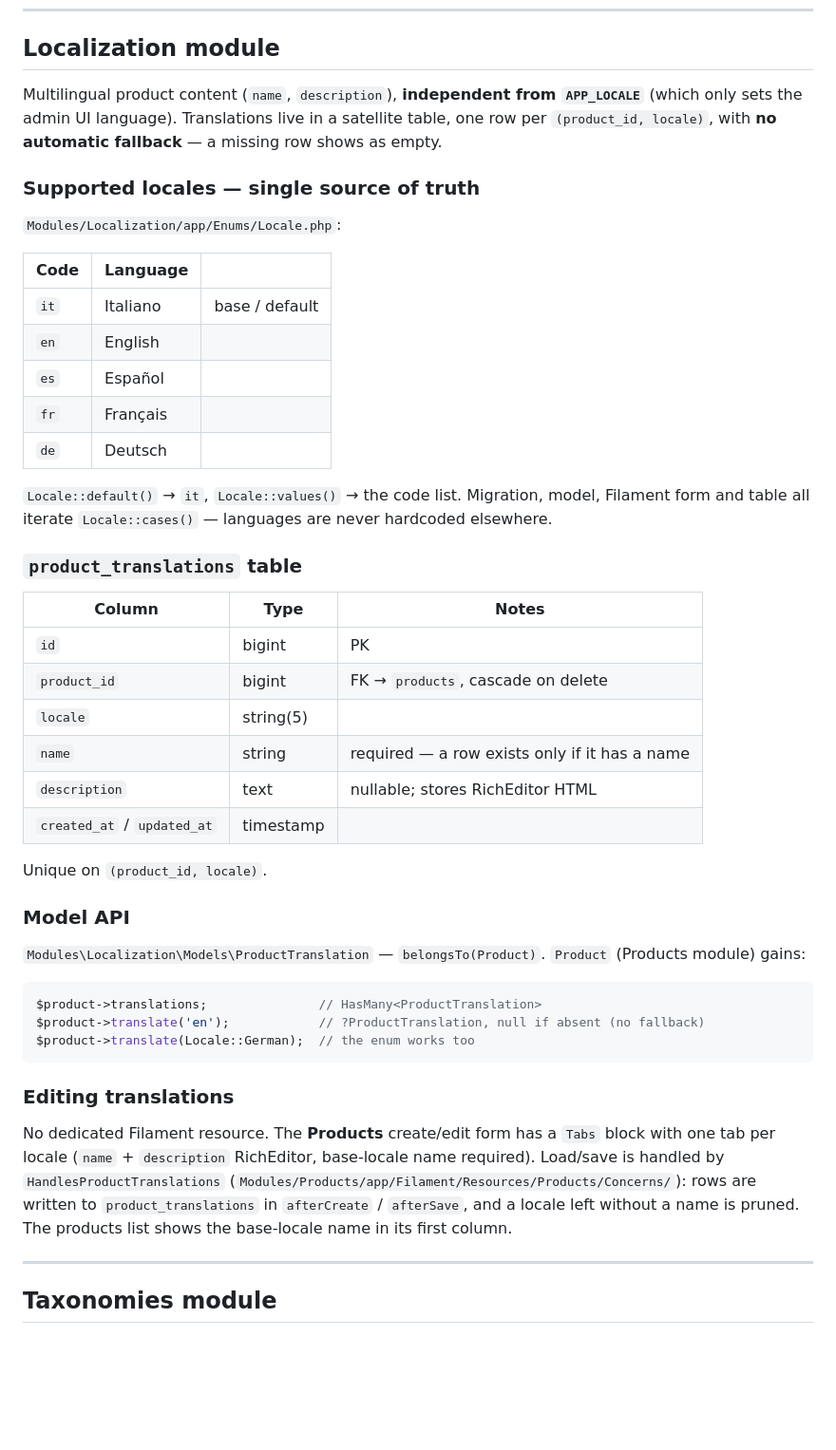
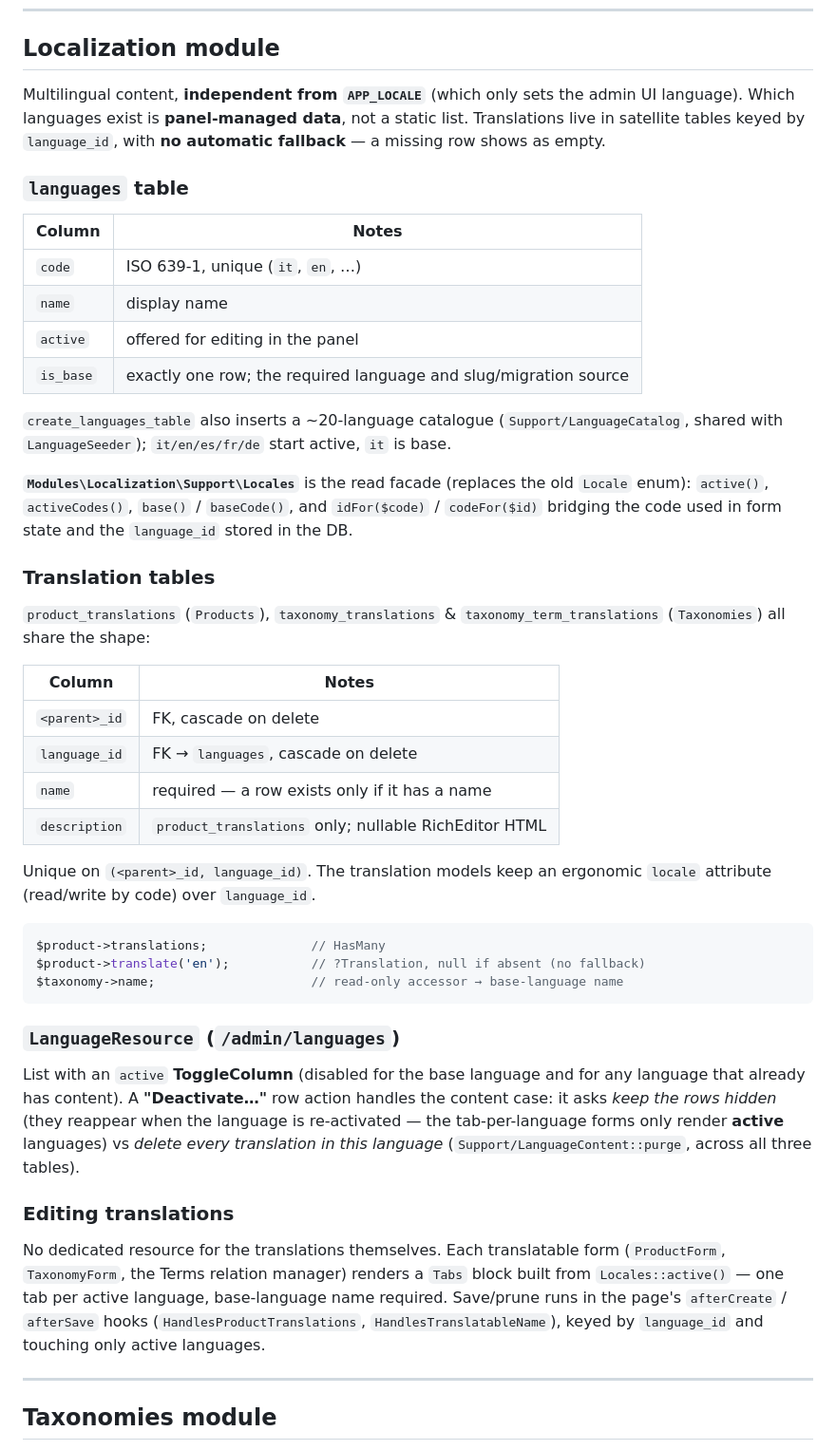
Before and after one commit to Dynamicdevotion/pim-albatross, a Markdown page: README.md, the part around one of its changes. Shown at 95% size. Rendered like a GitHub page; blank space fills up the shorter version.

Commit message:
README: DB-managed languages and translatable taxonomies
Rewrite the Localization section around the `languages` table, the
Locales facade (replacing the deleted Locale enum), the shared
translation-table shape, the LanguageResource activate/deactivate flow,
and the shared tab-per-active-language editing. Update the Taxonomies
section: name lives in taxonomy_translations / taxonomy_term_translations,
slug stays on the parent tables, `$taxonomy->name` is a base-language
accessor.

Co-Authored-By: Claude Sonnet 5 <noreply@anthropic.com>

````diff
--- a/README.md
+++ b/README.md
@@ -207,60 +207,67 @@ All behind auth; unauthenticated requests redirect to `/admin/login`.
 
 ## Localization module
 
-Multilingual product content (`name`, `description`), **independent from
-`APP_LOCALE`** (which only sets the admin UI language). Translations live in a
-satellite table, one row per `(product_id, locale)`, with **no automatic
-fallback** — a missing row shows as empty.
+Multilingual content, **independent from `APP_LOCALE`** (which only sets the
+admin UI language). Which languages exist is **panel-managed data**, not a
+static list. Translations live in satellite tables keyed by `language_id`, with
+**no automatic fallback** — a missing row shows as empty.
 
-### Supported locales — single source of truth
+### `languages` table
 
-`Modules/Localization/app/Enums/Locale.php`:
+| Column | Notes |
+|---|---|
+| `code` | ISO 639-1, unique (`it`, `en`, …) |
+| `name` | display name |
+| `active` | offered for editing in the panel |
+| `is_base` | exactly one row; the required language and slug/migration source |
 
-| Code | Language | |
-|---|---|---|
-| `it` | Italiano | base / default |
-| `en` | English | |
-| `es` | Español | |
-| `fr` | Français | |
-| `de` | Deutsch | |
+`create_languages_table` also inserts a ~20-language catalogue
+(`Support/LanguageCatalog`, shared with `LanguageSeeder`); `it/en/es/fr/de` start
+active, `it` is base.
 
-`Locale::default()` → `it`, `Locale::values()` → the code list. Migration, model,
-Filament form and table all iterate `Locale::cases()` — languages are never
-hardcoded elsewhere.
+**`Modules\Localization\Support\Locales`** is the read facade (replaces the old
+`Locale` enum): `active()`, `activeCodes()`, `base()` / `baseCode()`, and
+`idFor($code)` / `codeFor($id)` bridging the code used in form state and the
+`language_id` stored in the DB.
 
-### `product_translations` table
+### Translation tables
 
-| Column | Type | Notes |
-|---|---|---|
-| `id` | bigint | PK |
-| `product_id` | bigint | FK → `products`, cascade on delete |
-| `locale` | string(5) | |
-| `name` | string | required — a row exists only if it has a name |
-| `description` | text | nullable; stores RichEditor HTML |
-| `created_at` / `updated_at` | timestamp | |
+`product_translations` (`Products`), `taxonomy_translations` &
+`taxonomy_term_translations` (`Taxonomies`) all share the shape:
 
-Unique on `(product_id, locale)`.
+| Column | Notes |
+|---|---|
+| `<parent>_id` | FK, cascade on delete |
+| `language_id` | FK → `languages`, cascade on delete |
+| `name` | required — a row exists only if it has a name |
+| `description` | `product_translations` only; nullable RichEditor HTML |
 
-### Model API
-
-`Modules\Localization\Models\ProductTranslation` — `belongsTo(Product)`.
-`Product` (Products module) gains:
+Unique on `(<parent>_id, language_id)`. The translation models keep an ergonomic
+`locale` attribute (read/write by code) over `language_id`.
 
 ```php
-$product->translations;               // HasMany<ProductTranslation>
-$product->translate('en');            // ?ProductTranslation, null if absent (no fallback)
-$product->translate(Locale::German);  // the enum works too
+$product->translations;              // HasMany
+$product->translate('en');           // ?Translation, null if absent (no fallback)
+$taxonomy->name;                     // read-only accessor → base-language name
 ```
+
+### `LanguageResource` (`/admin/languages`)
+
+List with an `active` **ToggleColumn** (disabled for the base language and for
+any language that already has content). A **"Deactivate…"** row action handles
+the content case: it asks *keep the rows hidden* (they reappear when the
+language is re-activated — the tab-per-language forms only render **active**
+languages) vs *delete every translation in this language*
+(`Support/LanguageContent::purge`, across all three tables).
 
 ### Editing translations
 
-No dedicated Filament resource. The **Products** create/edit form has a `Tabs`
-block with one tab per locale (`name` + `description` RichEditor, base-locale
-name required). Load/save is handled by `HandlesProductTranslations`
-(`Modules/Products/app/Filament/Resources/Products/Concerns/`): rows are written
-to `product_translations` in `afterCreate` / `afterSave`, and a locale left
-without a name is pruned. The products list shows the base-locale name in its
-first column.
+No dedicated resource for the translations themselves. Each translatable form
+(`ProductForm`, `TaxonomyForm`, the Terms relation manager) renders a `Tabs`
+block built from `Locales::active()` — one tab per active language, base-language
+name required. Save/prune runs in the page's `afterCreate` / `afterSave` hooks
+(`HandlesProductTranslations`, `HandlesTranslatableName`), keyed by `language_id`
+and touching only active languages.
 
 ---
 
````
Also changed, not shown: other parts of README.md (+13 -8 lines).
